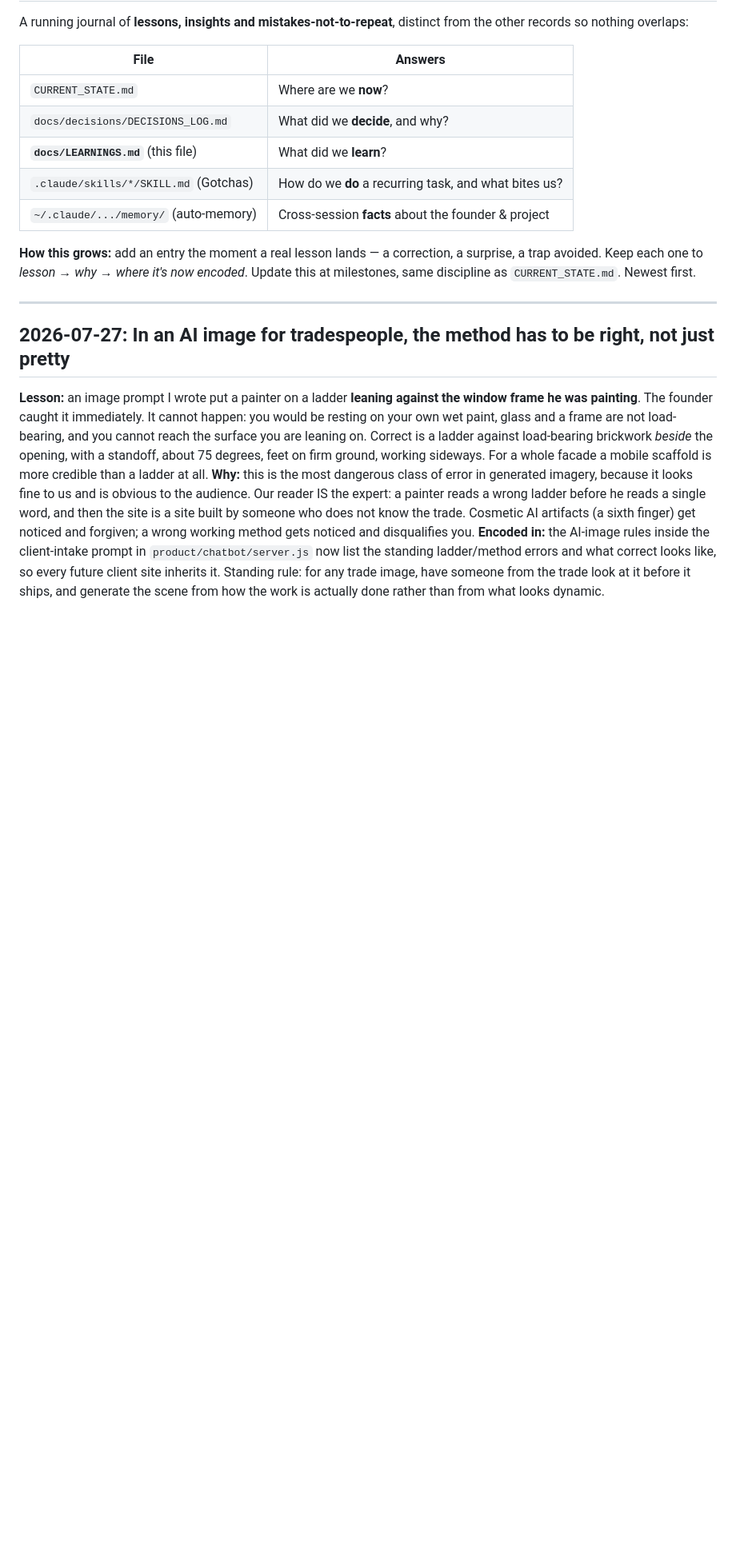
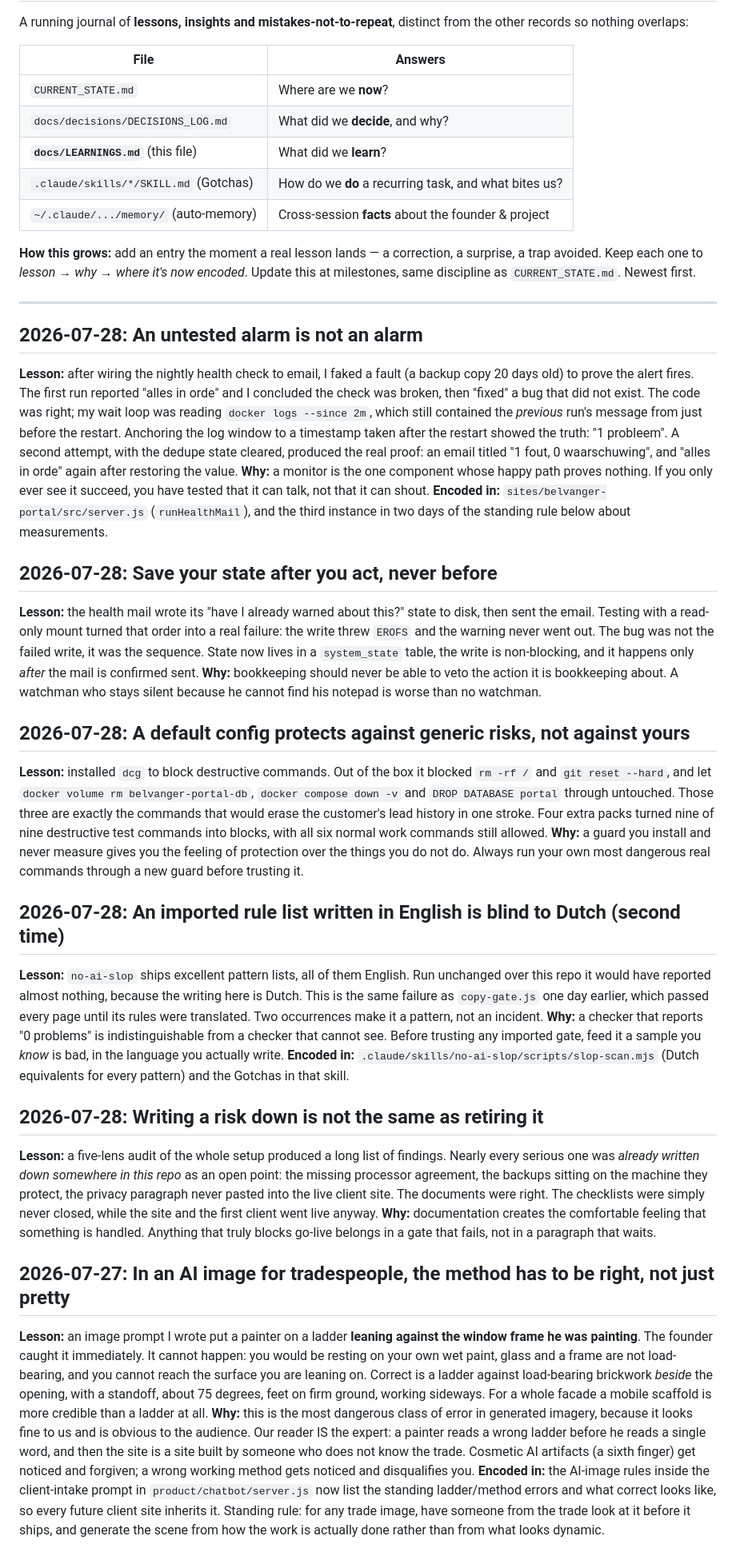
Before and after one commit to CryptoWesAI/primecircle-ai-company, a Markdown page: docs/LEARNINGS.md, the part around the change. Shown at 80% size. Rendered like a GitHub page; blank space fills up the shorter version.

Commit message:
Vijf lessen van 27 en 28 juli vastgelegd
Deze stonden alleen in het gesprek en zouden bij een nieuwe sessie verdwenen zijn.

1. Een ongeteste alarmbel is geen alarmbel. Ik speelde een storing na om te bewijzen
   dat de systeemcheck mailt, kreeg "alles in orde" terug, en repareerde vervolgens
   een fout die niet bestond. De code klopte; mijn wachtlus las de logregel van de
   vorige ronde. Derde keer in twee dagen dat de meting loog en niet het systeem.
2. Sla je staat op NA de actie, nooit ervoor. De mail bewaarde eerst zijn
   "heb ik hier al voor gewaarschuwd"-notitie en verstuurde daarna. Een mislukte
   schrijfactie hield zo de waarschuwing tegen.
3. Een standaardconfiguratie beschermt tegen algemene risico's, niet tegen die van
   jou. dcg liet uit de doos precies de drie commando's door die de leadhistorie
   van de klant wissen.
4. Een geimporteerde regellijst in het Engels is blind voor Nederlands. Tweede keer
   in twee dagen, dus een patroon en geen incident.
5. Iets opschrijven is niet hetzelfde als het oplossen. Vrijwel elke ernstige
   bevinding uit de audit stond al ergens in deze repo als openstaand punt, terwijl
   de site en de eerste klant gewoon live gingen.

Co-Authored-By: Claude Opus 5 <noreply@anthropic.com>

```diff
--- a/docs/LEARNINGS.md
+++ b/docs/LEARNINGS.md
@@ -16,6 +16,64 @@ surprise, a trap avoided. Keep each one to *lesson → why → where it's now en
 this at milestones, same discipline as `CURRENT_STATE.md`. Newest first.
 
 ---
+
+## 2026-07-28: An untested alarm is not an alarm
+
+**Lesson:** after wiring the nightly health check to email, I faked a fault (a backup copy 20
+days old) to prove the alert fires. The first run reported "alles in orde" and I concluded the
+check was broken, then "fixed" a bug that did not exist. The code was right; my wait loop was
+reading `docker logs --since 2m`, which still contained the *previous* run's message from just
+before the restart. Anchoring the log window to a timestamp taken after the restart showed the
+truth: "1 probleem". A second attempt, with the dedupe state cleared, produced the real proof:
+an email titled "1 fout, 0 waarschuwing", and "alles in orde" again after restoring the value.
+**Why:** a monitor is the one component whose happy path proves nothing. If you only ever see
+it succeed, you have tested that it can talk, not that it can shout.
+**Encoded in:** `sites/belvanger-portal/src/server.js` (`runHealthMail`), and the third
+instance in two days of the standing rule below about measurements.
+
+## 2026-07-28: Save your state after you act, never before
+
+**Lesson:** the health mail wrote its "have I already warned about this?" state to disk, then
+sent the email. Testing with a read-only mount turned that order into a real failure: the write
+threw `EROFS` and the warning never went out. The bug was not the failed write, it was the
+sequence. State now lives in a `system_state` table, the write is non-blocking, and it happens
+only *after* the mail is confirmed sent.
+**Why:** bookkeeping should never be able to veto the action it is bookkeeping about. A
+watchman who stays silent because he cannot find his notepad is worse than no watchman.
+
+## 2026-07-28: A default config protects against generic risks, not against yours
+
+**Lesson:** installed `dcg` to block destructive commands. Out of the box it blocked
+`rm -rf /` and `git reset --hard`, and let `docker volume rm belvanger-portal-db`,
+`docker compose down -v` and `DROP DATABASE portal` through untouched. Those three are exactly
+the commands that would erase the customer's lead history in one stroke. Four extra packs
+turned nine of nine destructive test commands into blocks, with all six normal work commands
+still allowed.
+**Why:** a guard you install and never measure gives you the feeling of protection over the
+things you do not do. Always run your own most dangerous real commands through a new guard
+before trusting it.
+
+## 2026-07-28: An imported rule list written in English is blind to Dutch (second time)
+
+**Lesson:** `no-ai-slop` ships excellent pattern lists, all of them English. Run unchanged over
+this repo it would have reported almost nothing, because the writing here is Dutch. This is the
+same failure as `copy-gate.js` one day earlier, which passed every page until its rules were
+translated. Two occurrences make it a pattern, not an incident.
+**Why:** a checker that reports "0 problems" is indistinguishable from a checker that cannot
+see. Before trusting any imported gate, feed it a sample you *know* is bad, in the language you
+actually write.
+**Encoded in:** `.claude/skills/no-ai-slop/scripts/slop-scan.mjs` (Dutch equivalents for every
+pattern) and the Gotchas in that skill.
+
+## 2026-07-28: Writing a risk down is not the same as retiring it
+
+**Lesson:** a five-lens audit of the whole setup produced a long list of findings. Nearly every
+serious one was *already written down somewhere in this repo* as an open point: the missing
+processor agreement, the backups sitting on the machine they protect, the privacy paragraph
+never pasted into the live client site. The documents were right. The checklists were simply
+never closed, while the site and the first client went live anyway.
+**Why:** documentation creates the comfortable feeling that something is handled. Anything that
+truly blocks go-live belongs in a gate that fails, not in a paragraph that waits.
 
 ## 2026-07-27: In an AI image for tradespeople, the method has to be right, not just pretty
 
```
